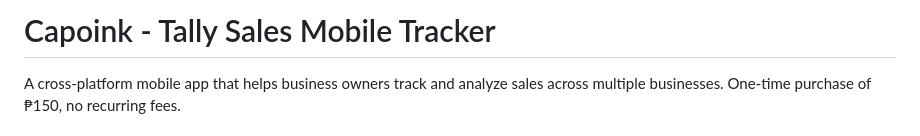
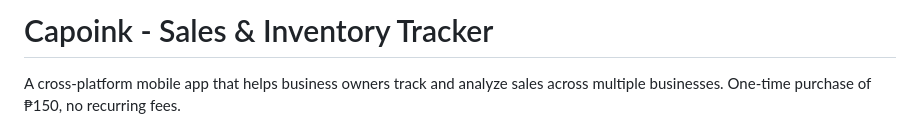
Before and after one commit to Dainiell/Capoink, a Markdown page: README.md, the part around the change. Rendered like a GitHub page.

```diff
--- a/README.md
+++ b/README.md
@@ -1,4 +1,4 @@
-# Capoink - Tally Sales Mobile Tracker
+# Capoink - Sales & Inventory Tracker
 A cross-platform mobile app that helps business owners track and analyze sales across multiple businesses. One-time purchase of ₱150, no recurring fees.
 
 ## Features
```
